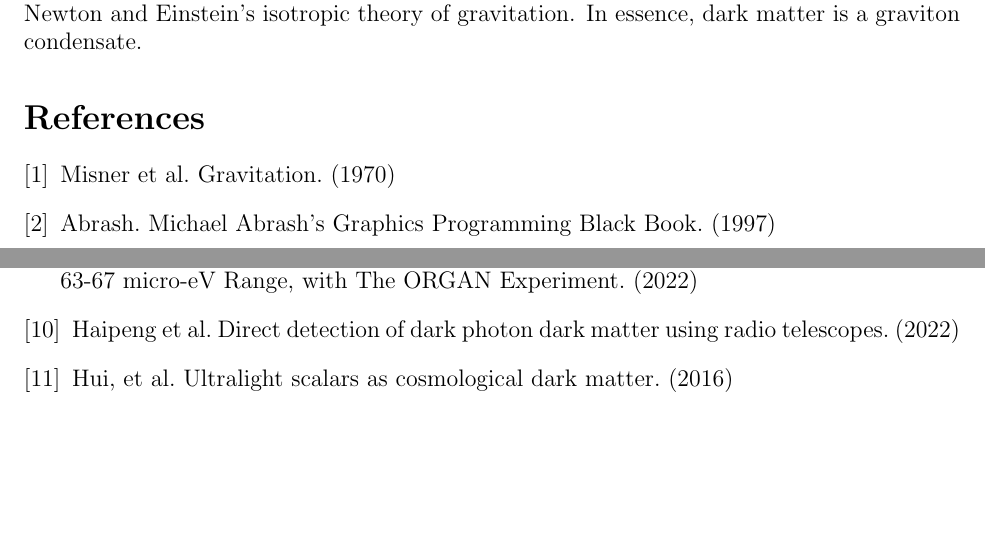
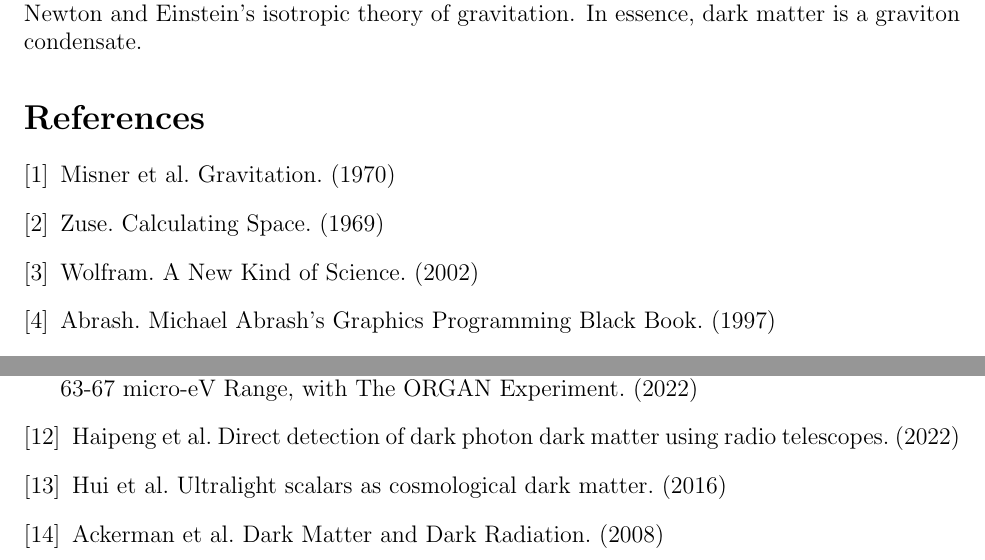
Before and after one commit to sjhalayka/papers, a LaTeX paper (anisotropic gravitation/bezier_escape.tex): two parts of page 3 of 3, joined at a grey line, cut so that both start at the same text, the shorter picture padded with empty space. Compiled offline with pdfLaTeX.

Commit message:
Add files via upload

```diff
--- a/anisotropic gravitation/bezier_escape.tex
+++ b/anisotropic gravitation/bezier_escape.tex
@@ -119,6 +119,8 @@ In essence, dark matter is a graviton condensate.
 
 \begin{thebibliography}{9}
 \bibitem{misner} Misner et al. Gravitation. (1970)
+\bibitem{zuse} Zuse. Calculating Space. (1969)
+\bibitem{wolfram} Wolfram. A New Kind of Science. (2002)
 \bibitem{abrash} Abrash. Michael Abrash's Graphics Programming Black Book. (1997)
 \bibitem{hooft} Hooft. Dimensional reduction in quantum gravity. (1993)
 \bibitem{susskind} Susskind. The World as a Hologram. (1994)
@@ -128,7 +130,8 @@ In essence, dark matter is a graviton condensate.
 \bibitem{aalbers} Aalbers et al. First Dark Matter Search Results from the LUX-ZEPLIN (LZ) Experiment. (2022)
 \bibitem{quiskamp} Quiskamp et al. Direct Search for Dark Matter Axions Excluding ALP Cogenesis in the 63-67 micro-eV Range, with The ORGAN Experiment. (2022)
 \bibitem{haipeng} Haipeng et al. Direct detection of dark photon dark matter using radio telescopes. (2022)
-\bibitem{hui} Hui, et al. Ultralight scalars as cosmological dark matter. (2016)
+\bibitem{hui} Hui et al. Ultralight scalars as cosmological dark matter. (2016)
+\bibitem{ackerman} Ackerman et al. Dark Matter and Dark Radiation. (2008)
 \end{thebibliography}
 
 
```
Also changed, not shown: anisotropic gravitation/bezier_escape.pdf, anisotropic gravitation/bezier_escape.tex (4 more changed lines), 2 other files.
